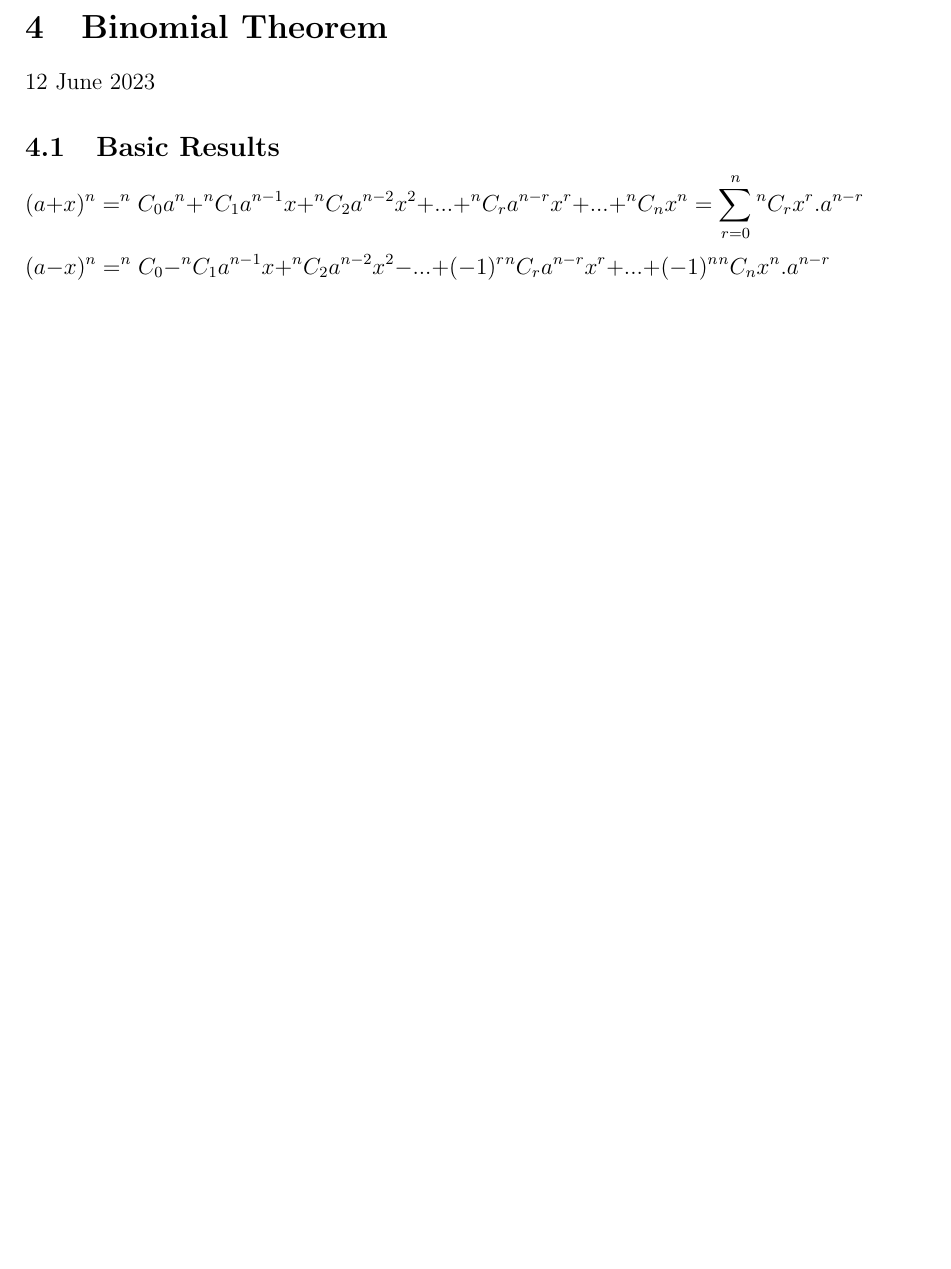
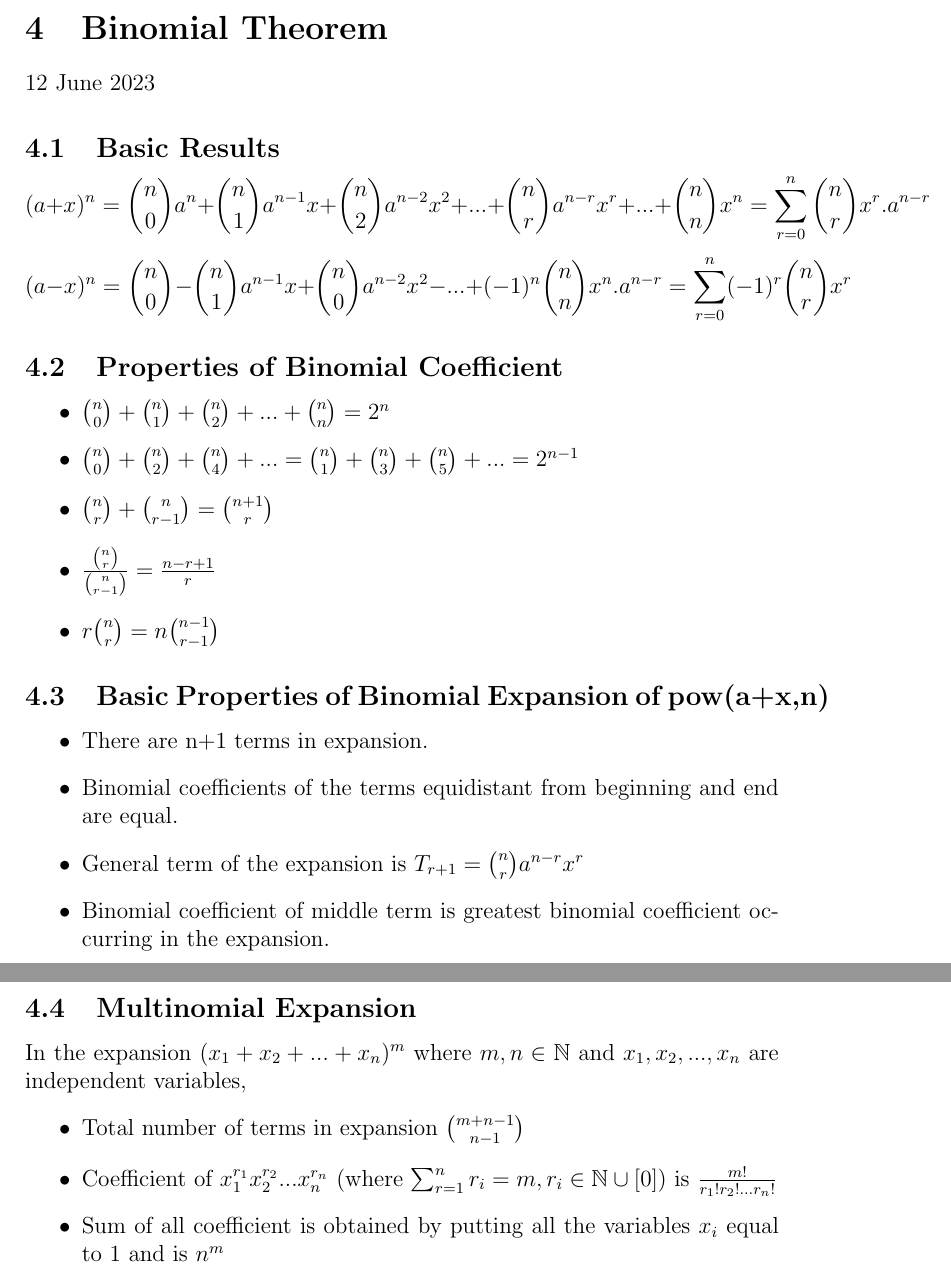
Before and after one commit to DivyamSamarwal/awesome-math-and-physics, a LaTeX document (Math/Resources/Algebra/Algebra.tex): part of page 13 of 13 before the commit and two parts of pages 13 and 14 of 14 after it, the two joined at a grey line, cut so that both start at the same text, the shorter picture padded with empty space. Compiled offline with pdfLaTeX.

Commit message:
binomial complete

```diff
--- a/Math/Resources/Algebra/Algebra.tex
+++ b/Math/Resources/Algebra/Algebra.tex
@@ -205,6 +206,28 @@ $$H=\frac{n}{(\frac{1}{a_1}+\frac{1}{a_2}+...+\frac{1}{a_n})}$$
 \section{Binomial Theorem}
 12 June 2023
 \subsection{Basic Results}
-$$(a+x)^n=^nC_0a^n+^nC_1a^{n-1}x+^nC_2a^{n-2}x^2+...+^nC_ra^{n-r}x^r+...+^nC_nx^n=\sum_{r=0}^{n} \medspace ^nC_rx^r. a^{n-r} $$
-$$(a-x)^n=^nC_0-^nC_1a^{n-1}x+^nC_2a^{n-2}x^2-...+(-1)^r \medspace ^nC_ra^{n-r}x^r+...+(-1)^n \medspace ^nC_nx^n.a^{n-r} $$
+$$(a+x)^n=\binom{n}{0}a^n+ \binom{n}{1}a^{n-1}x+\binom{n}{2}a^{n-2}x^2+...+ \binom{n}{r}a^{n-r}x^r+...+ \binom{n}{n}x^n=\sum_{r=0}^{n}\binom{n}{r}x^r. a^{n-r} $$
+$$(a-x)^n=\binom{n}{0}-\binom{n}{1}a^{n-1}x+\binom{n}{0}a^{n-2}x^2-...+(-1)^n \medspace \binom{n}{n}x^n.a^{n-r}=\sum_{r=0}^{n}(-1)^r \binom{n}{r} x^r$$
+\subsection{Properties of Binomial Coefficient}
+\begin{itemize}
+\item $\binom{n}{0}+\binom{n}{1}+\binom{n}{2}+...+\binom{n}{n}=2^n$
+\item $\binom{n}{0}+\binom{n}{2}+\binom{n}{4}+...=\binom{n}{1}+\binom{n}{3}+\binom{n}{5}+...=2^{n-1}$
+\item $\binom{n}{r}+\binom{n}{r-1}=\binom{n+1}{r}$
+\item $\frac{ \binom{n}{r} }{ \binom{n}{r-1}}=\frac{n-r+1}{r}$
+\item $r\binom{n}{r}=n\binom{n-1}{r-1}$
+\end{itemize}
+\subsection{Basic Properties of Binomial Expansion of pow(a+x,n)}
+\begin{itemize}
+\item There are n+1 terms in expansion.
+\item Binomial coefficients of the terms equidistant from beginning and end are equal.
+\item General term of the expansion is $T_{r+1}=\binom{n}{r}a^{n-r}x^r$
+\item Binomial coefficient of middle term is greatest binomial coefficient occurring in the expansion.
+\end{itemize}
+\subsection{Multinomial Expansion}
+In the expansion $(x_1+x_2+...+x_n)^m$ where $m,n \in \mathbb{N}$ and $x_1,x_2,...,x_n$ are independent variables,
+\begin{itemize}
+\item Total number of terms in expansion $\binom{m+n-1}{n-1}$
+\item Coefficient of $x_1^{r_1}x_2^{r_2}... x_n^{r_n}$ (where $\sum_{r=1}^{n}r_i=m,r_i \in \mathbb{N} \cup [0]$) is $\frac{m!}{r_1! r_2! ... r_n!}$
+\item Sum of all coefficient is obtained by putting all the variables $x_i$ equal to 1 and is $n^m$
+\end{itemize}
 \end{document}
```
Also changed, not shown: Math/Resources/Algebra/Algebra.pdf, Math/Resources/Algebra/Algebra.tex (1 more changed lines), 4 other files.
